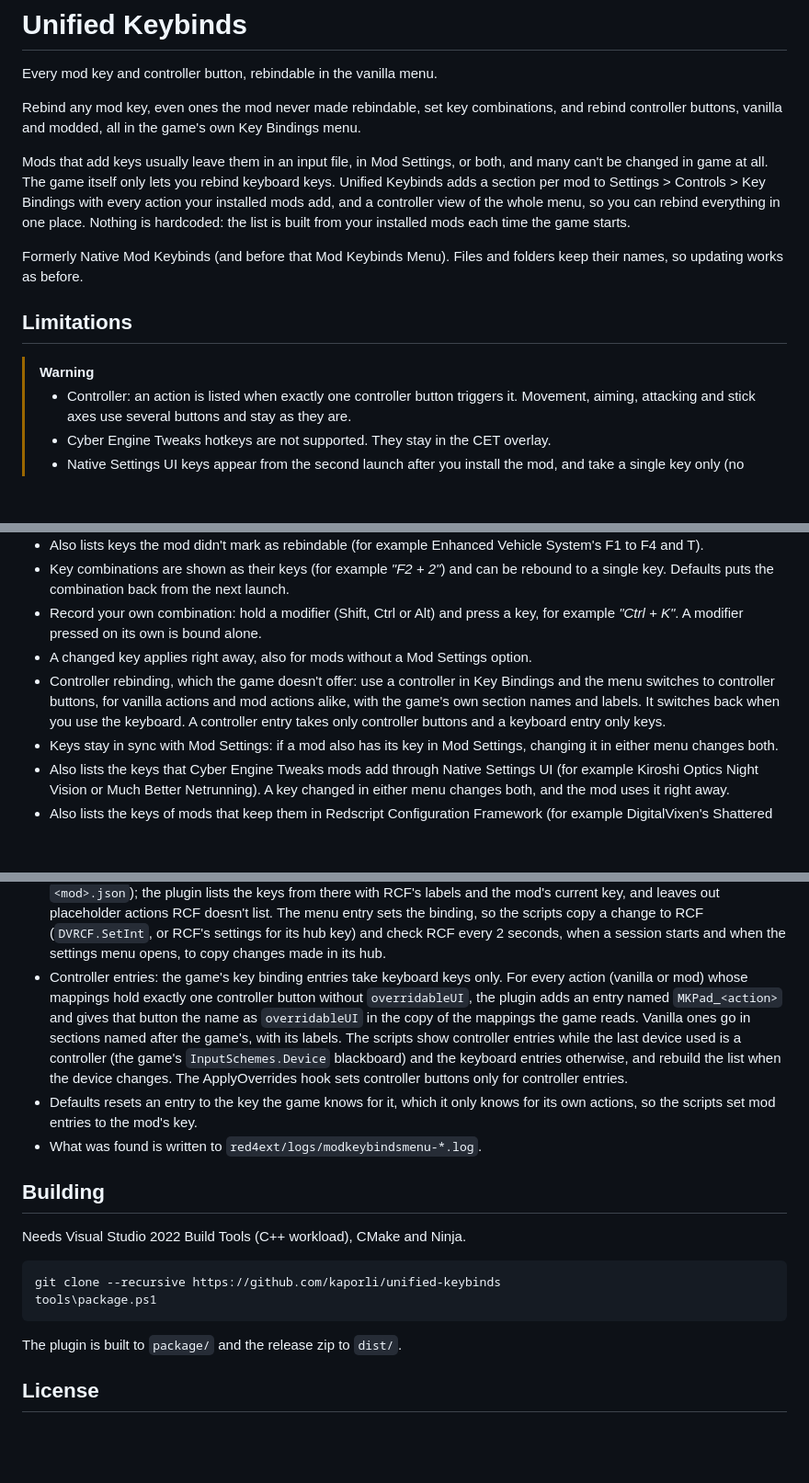
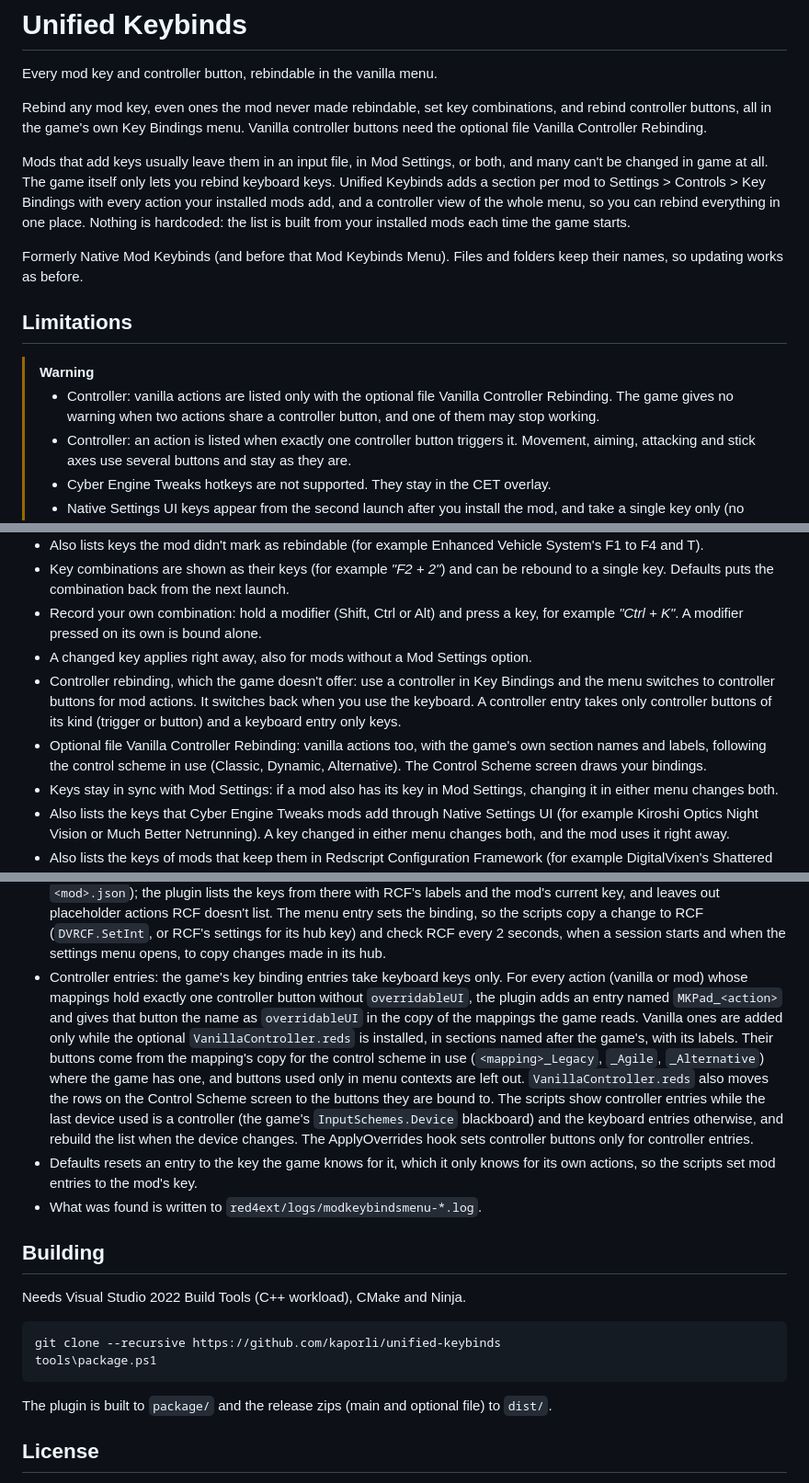
Before and after one commit to kaporli/unified-keybinds, a Markdown page: README.md, 3 parts joined by grey strips. Shown at 92% size. Rendered like a GitHub page; blank space fills up the shorter version.

````diff
--- a/README.md
+++ b/README.md
@@ -2,7 +2,7 @@
 
 Every mod key and controller button, rebindable in the vanilla menu.
 
-Rebind any mod key, even ones the mod never made rebindable, set key combinations, and rebind controller buttons, vanilla and modded, all in the game's own Key Bindings menu.
+Rebind any mod key, even ones the mod never made rebindable, set key combinations, and rebind controller buttons, all in the game's own Key Bindings menu. Vanilla controller buttons need the optional file Vanilla Controller Rebinding.
 
 Mods that add keys usually leave them in an input file, in Mod Settings, or both, and many can't be changed in game at all. The game itself only lets you rebind keyboard keys. Unified Keybinds adds a section per mod to Settings > Controls > Key Bindings with every action your installed mods add, and a controller view of the whole menu, so you can rebind everything in one place. Nothing is hardcoded: the list is built from your installed mods each time the game starts.
 
@@ -11,6 +11,7 @@ Formerly Native Mod Keybinds (and before that Mod Keybinds Menu). Files and fold
 ## Limitations
 
 > [!WARNING]
+> - Controller: vanilla actions are listed only with the optional file Vanilla Controller Rebinding. The game gives no warning when two actions share a controller button, and one of them may stop working.
 > - Controller: an action is listed when exactly one controller button triggers it. Movement, aiming, attacking and stick axes use several buttons and stay as they are.
 > - Cyber Engine Tweaks hotkeys are not supported. They stay in the CET overlay.
 > - Native Settings UI keys appear from the second launch after you install the mod, and take a single key only (no combinations).
@@ -57,7 +64,8 @@ With a controller, the menu shows controller buttons. Here Quicksave is rebound
 - Key combinations are shown as their keys (for example *"F2 + 2"*) and can be rebound to a single key. Defaults puts the combination back from the next launch.
 - Record your own combination: hold a modifier (Shift, Ctrl or Alt) and press a key, for example *"Ctrl + K"*. A modifier pressed on its own is bound alone.
 - A changed key applies right away, also for mods without a Mod Settings option.
-- Controller rebinding, which the game doesn't offer: use a controller in Key Bindings and the menu switches to controller buttons, for vanilla actions and mod actions alike, with the game's own section names and labels. It switches back when you use the keyboard. A controller entry takes only controller buttons and a keyboard entry only keys.
+- Controller rebinding, which the game doesn't offer: use a controller in Key Bindings and the menu switches to controller buttons for mod actions. It switches back when you use the keyboard. A controller entry takes only controller buttons of its kind (trigger or button) and a keyboard entry only keys.
+- Optional file Vanilla Controller Rebinding: vanilla actions too, with the game's own section names and labels, following the control scheme in use (Classic, Dynamic, Alternative). The Control Scheme screen draws your bindings.
 - Keys stay in sync with Mod Settings: if a mod also has its key in Mod Settings, changing it in either menu changes both.
 - Also lists the keys that Cyber Engine Tweaks mods add through Native Settings UI (for example Kiroshi Optics Night Vision or Much Better Netrunning). A key changed in either menu changes both, and the mod uses it right away.
 - Also lists the keys of mods that keep them in Redscript Configuration Framework (for example DigitalVixen's Shattered Chrome, Chrome Plating or Injuries), with the mod's own names. A key changed here or in RCF's hub changes both.
@@ -120,7 +134,7 @@ For nicer names than the generated ones, ship `r6/config/modkeybinds/<YourMod>.j
 - The menu shows labels through the game's translation system, so `options.json` holds keys like `ModKeybindsMenu-itsHotkey` and the scripts register the label text for every language through Codeware.
 - A small CET script (`bin/x64/plugins/cyber_engine_tweaks/mods/ModKeybindsMenu/init.lua`) reads the key bindings in Native Settings UI and hands them to the plugin, which lists them from the next launch (`r6/cache/modkeybinds/nativesettings.json`). A key changed in Key Bindings goes to the mod through Native Settings UI when changes are applied or the settings menu closes; a key changed in Native Settings UI, Unified Mod Settings or by the mod itself goes to Key Bindings within a second.
 - Mods that use Redscript Configuration Framework bind their actions to an empty `buttonGroup` and RCF puts the key in place. RCF stores each mod's page and values in `r6/storages/RedscriptConfigFramework` (`<mod>.cached.json`, `<mod>.json`); the plugin lists the keys from there with RCF's labels and the mod's current key, and leaves out placeholder actions RCF doesn't list. The menu entry sets the binding, so the scripts copy a change to RCF (`DVRCF.SetInt`, or RCF's settings for its hub key) and check RCF every 2 seconds, when a session starts and when the settings menu opens, to copy changes made in its hub.
-- Controller entries: the game's key binding entries take keyboard keys only. For every action (vanilla or mod) whose mappings hold exactly one controller button without `overridableUI`, the plugin adds an entry named `MKPad_<action>` and gives that button the name as `overridableUI` in the copy of the mappings the game reads. Vanilla ones go in sections named after the game's, with its labels. The scripts show controller entries while the last device used is a controller (the game's `InputSchemes.Device` blackboard) and the keyboard entries otherwise, and rebuild the list when the device changes. The ApplyOverrides hook sets controller buttons only for controller entries.
+- Controller entries: the game's key binding entries take keyboard keys only. For every action (vanilla or mod) whose mappings hold exactly one controller button without `overridableUI`, the plugin adds an entry named `MKPad_<action>` and gives that button the name as `overridableUI` in the copy of the mappings the game reads. Vanilla ones are added only while the optional `VanillaController.reds` is installed, in sections named after the game's, with its labels. Their buttons come from the mapping's copy for the control scheme in use (`<mapping>_Legacy`, `_Agile`, `_Alternative`) where the game has one, and buttons used only in menu contexts are left out. `VanillaController.reds` also moves the rows on the Control Scheme screen to the buttons they are bound to. The scripts show controller entries while the last device used is a controller (the game's `InputSchemes.Device` blackboard) and the keyboard entries otherwise, and rebuild the list when the device changes. The ApplyOverrides hook sets controller buttons only for controller entries.
 - Defaults resets an entry to the key the game knows for it, which it only knows for its own actions, so the scripts set mod entries to the mod's key.
 - What was found is written to `red4ext/logs/modkeybindsmenu-*.log`.
 
@@ -133,7 +147,7 @@ git clone --recursive https://github.com/kaporli/unified-keybinds
 tools\package.ps1
 ```
 
-The plugin is built to `package/` and the release zip to `dist/`.
+The plugin is built to `package/` and the release zips (main and optional file) to `dist/`.
 
 ## License
 
````
Also changed, not shown: other parts of README.md (+13 -1 lines), CHANGELOG.md (+9 -0 lines), screenshots/control-scheme-after.jpg (added), screenshots/control-scheme-before.jpg (added), 15 other files.
